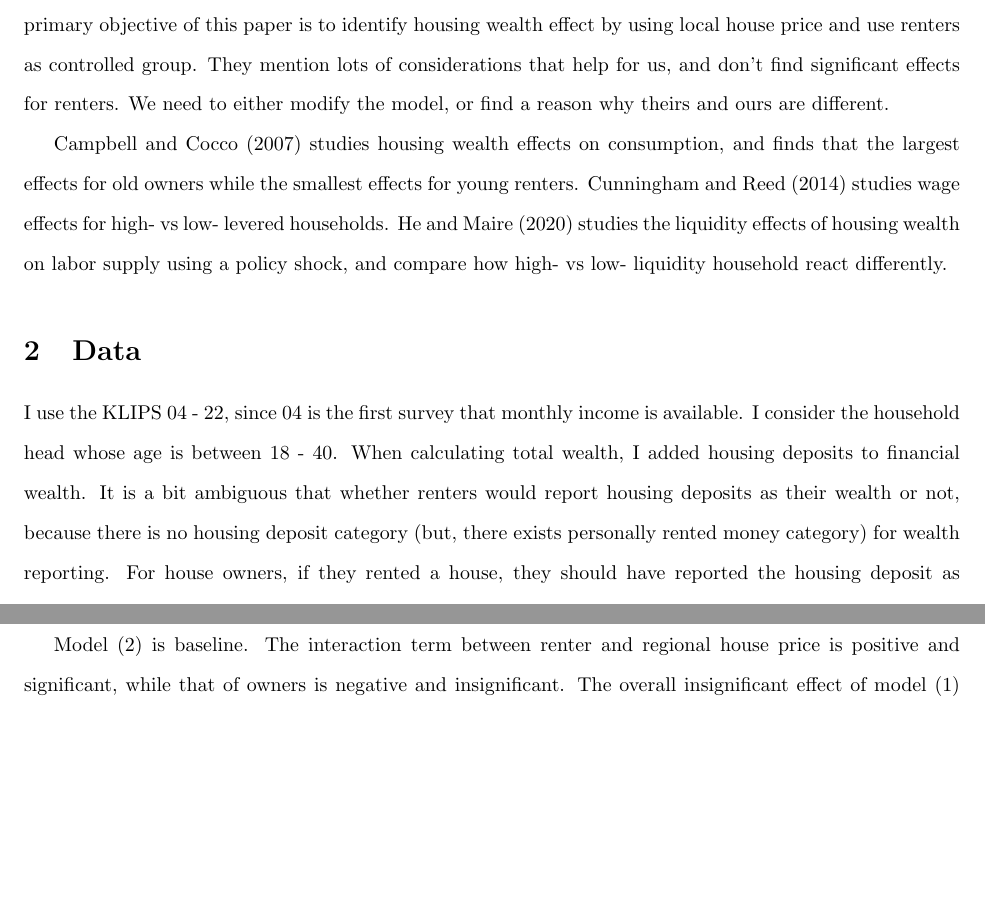
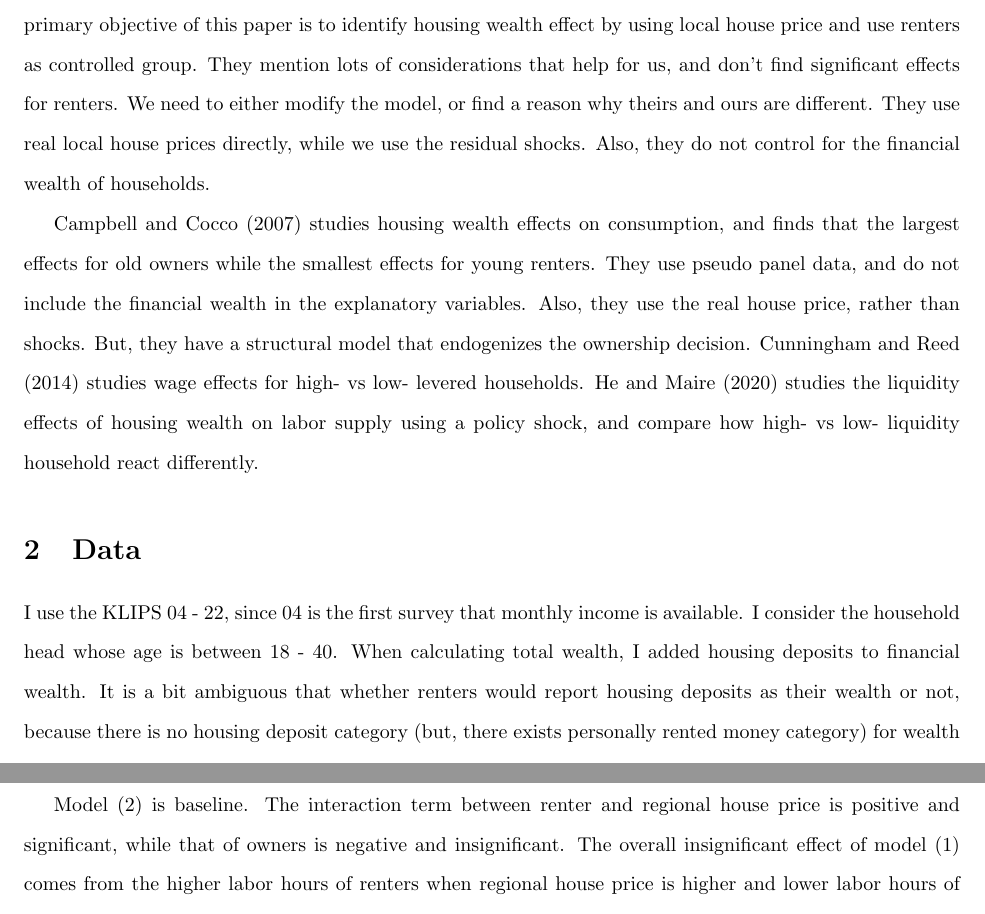
Before and after one commit to jum392/Housing-Market, a LaTeX paper (PDF/hp_ls.tex): two parts of pages 3 and 4 of 7 before the commit and two parts of pages 3 and 5 of 7 after it, joined at a grey line, cut so that both start at the same text, the shorter picture padded with empty space. Compiled offline with LaTeX, dvips and Ghostscript.

Commit message:
prevlit update

```diff
--- a/PDF/hp_ls.tex
+++ b/PDF/hp_ls.tex
@@ -92,10 +92,9 @@ We contribute to the previous literature in the following ways. (In my opinion)
 
 There are many other paper that study housing wealth effects on labor supply. Zhao and Burge (2017) investigates the house wealth effects of elderly on labor supply, while using renters as control group.
 
-\cite{DG2018} use local house price. It does exactly the same regression as ours. The primary objective of this paper is to identify housing wealth effect by using local house price and use renters as controlled group. They mention lots of considerations that help for us, and don't find significant effects for renters. We need to either modify the model, or find a reason why theirs and ours are different.
+\cite{DG2018} use local house price. It does exactly the same regression as ours. The primary objective of this paper is to identify housing wealth effect by using local house price and use renters as controlled group. They mention lots of considerations that help for us, and don't find significant effects for renters. We need to either modify the model, or find a reason why theirs and ours are different. They use real local house prices directly, while we use the residual shocks. Also, they do not control for the financial wealth of households.
 
-Campbell and Cocco (2007) studies housing wealth effects on consumption, and finds that the largest effects for old owners while the smallest effects for young renters.
-Cunningham and Reed (2014) studies wage effects for high- vs low- levered households. He and Maire (2020) studies the liquidity effects of housing wealth on labor supply using a policy shock, and compare how high- vs low- liquidity household react differently.
+Campbell and Cocco (2007) studies housing wealth effects on consumption, and finds that the largest effects for old owners while the smallest effects for young renters. They use pseudo panel data, and do not include the financial wealth in the explanatory variables. Also, they use the real house price, rather than shocks. But, they have a structural model that endogenizes the ownership decision. Cunningham and Reed (2014) studies wage effects for high- vs low- levered households. He and Maire (2020) studies the liquidity effects of housing wealth on labor supply using a policy shock, and compare how high- vs low- liquidity household react differently.
 
 \section{Data}\label{sec:data}
 I use the KLIPS 04 - 22, since 04 is the first survey that monthly income is available. I consider the household head whose age is between 18 - 40. When calculating total wealth, I added housing deposits to financial wealth. It is a bit ambiguous that whether renters would report housing deposits as their wealth or not, because there is no housing deposit category (but, there exists personally rented money category) for wealth reporting. For house owners, if they rented a house, they should have reported the housing deposit as financial debts.
```
Also changed, not shown: PDF/hp_ls.pdf, 3 other files.
